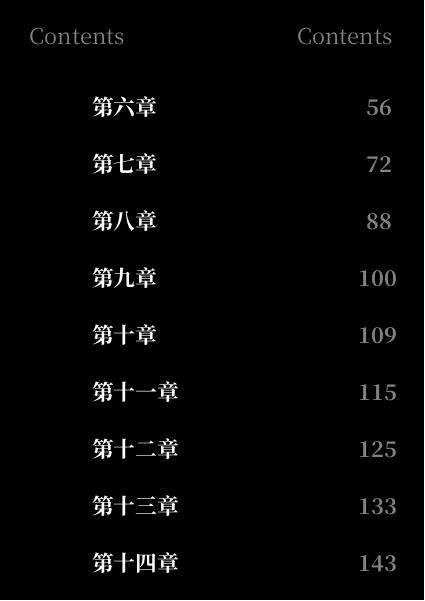
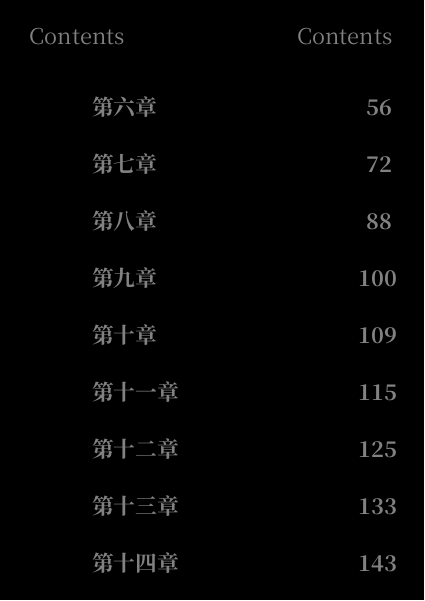
Before and after one commit to M-Mono/Song-of-the-Phoenix, a LaTeX book (百鸟朝凤 · 肖江虹 (Black).tex): page 5 of 233. Compiled offline with XeLaTeX; a missing font is replaced by an installed copy or a similar font.

```diff
--- a/百鸟朝凤 · 肖江虹 (Black).tex
+++ b/百鸟朝凤 · 肖江虹 (Black).tex
@@ -18,9 +18,9 @@
 %linkcolor=black,
 %anchorcolor=black,
 %citecolor=black,
-linkcolor=white,
-anchorcolor=white,
-citecolor=white,
+linkcolor=TEXTColor,
+anchorcolor=TEXTColor,
+citecolor=TEXTColor,
 pdftitle={百鸟朝凤},
 pdfauthor={肖江虹},
 pdfsubject={百鸟朝凤},
```
Also changed, not shown: Chapters/15.tex (+1 -1 lines), 百鸟朝凤 · 肖江虹 (A4).pdf, 百鸟朝凤 · 肖江虹 (Black).pdf, 2 other files.
